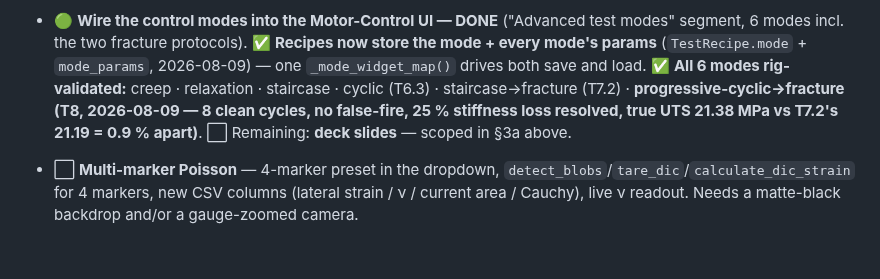
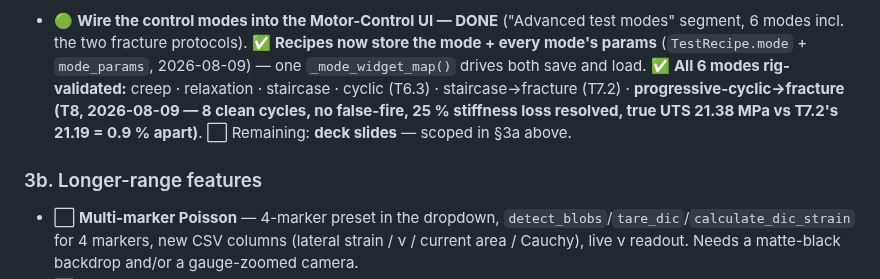
Before and after one commit to cenmir/UTM, a Markdown page: Software/UTM_PyQt6/ROADMAP.md, the part around the change. Drawn GitHub-style; blank space fills up the shorter version.

Commit message:
ROADMAP: add a 3b subheading so the long-range items stop reading as part of 3a
Co-Authored-By: Claude Opus 5 (1M context) <noreply@anthropic.com>

```diff
--- a/Software/UTM_PyQt6/ROADMAP.md
+++ b/Software/UTM_PyQt6/ROADMAP.md
@@ -80,6 +80,7 @@ _Last updated: 2026-07-29 — full rig-test campaign complete (see `TESTING_TODO
   exercised on the rig.
 
 - 🟢 **Wire the control modes into the Motor-Control UI — DONE** ("Advanced test modes" segment, 6 modes incl. the two fracture protocols). ✅ **Recipes now store the mode + every mode's params** (`TestRecipe.mode` + `mode_params`, 2026-08-09) — one `_mode_widget_map()` drives both save and load. ✅ **All 6 modes rig-validated:** creep · relaxation · staircase · cyclic (T6.3) · staircase→fracture (T7.2) · **progressive-cyclic→fracture (T8, 2026-08-09 — 8 clean cycles, no false-fire, 25 % stiffness loss resolved, true UTS 21.38 MPa vs T7.2's 21.19 = 0.9 % apart)**. ⬜ Remaining: **deck slides** — scoped in §3a above.
+### 3b. Longer-range features
 - ⬜ **Multi-marker Poisson** — 4-marker preset in the dropdown, `detect_blobs`/`tare_dic`/`calculate_dic_strain` for 4 markers, new CSV columns (lateral strain / ν / current area / Cauchy), live ν readout. Needs a matte-black backdrop and/or a gauge-zoomed camera.
 - ⬜ **Phase D — UX layer:** guided Connect→Calibrate→Mount→Prepare→Recipe→Run→Save wizard; live analysis overlay (live E / predicted UTS / fracture flag); glanceable dashboard + audio cue on fracture; event-annotation hotkey.
 - ⬜ **DIC auto-calibrate (Phase C remainder):** auto-exposure/threshold sweep on Start Camera; auto-follow ROI (shift offset to keep markers centred through ductile draw).
```
